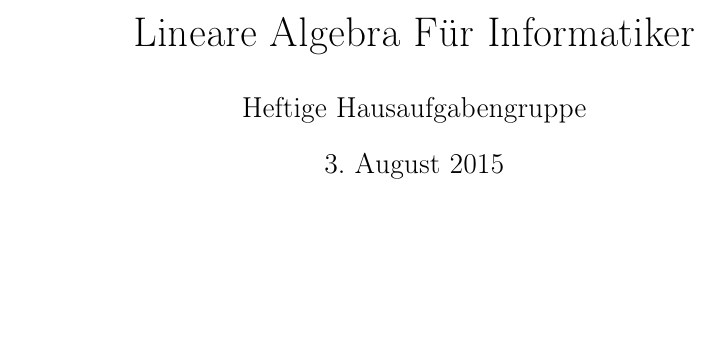
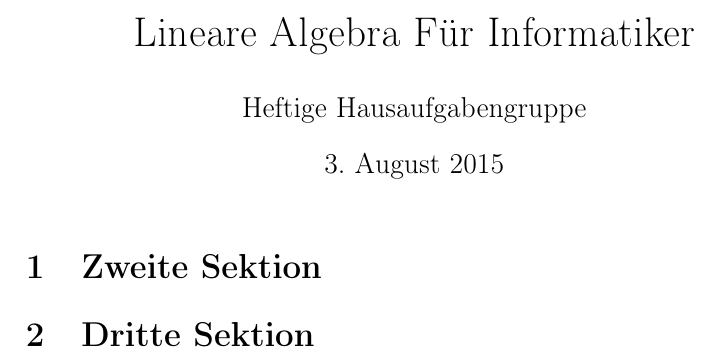
Before and after one commit to Plastikpizza/LineareAlgebraFuerInformatiker, a LaTeX document (LAI.tex): part of the page, cut so that both start at the same text, the shorter picture padded with empty space. Compiled offline with pdfLaTeX.

Commit message:
zweite und dritte Sektionen als Test hinzugefügt

```diff
--- a/LAI.tex
+++ b/LAI.tex
@@ -12,4 +12,6 @@
 \begin{document}
 \maketitle
 \makeindex
+\section{Zweite Sektion}
+\section{Dritte Sektion}
 \end{document}
```
